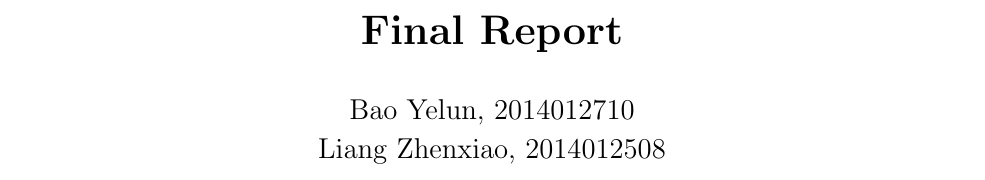
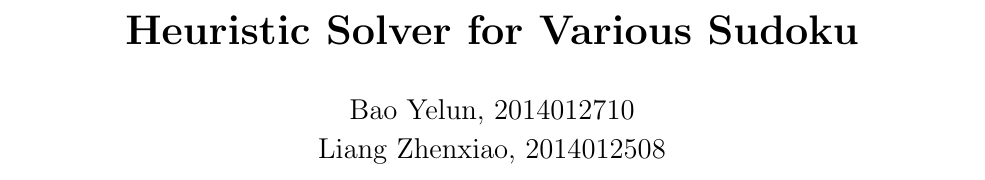
Before and after one commit to SuchThatOne/Sudoku, a LaTeX document (Final.tex): part of page 1 of 5, cut at the place of the change. Compiled offline with pdfLaTeX.

Commit message:
Some little change

```diff
--- a/Final.tex
+++ b/Final.tex
@@ -14,7 +14,7 @@
 \newcommand{\Class}{Artificial Intelligence}
 
 % Homework Specific Information. Change it to your own
-\newcommand{\Title}{Final Report}
+\newcommand{\Title}{Heuristic Solver for Various Sudoku}
 
 % In case you need to adjust margins:
 \topmargin=-0.45in      %
```
Also changed, not shown: Final.pdf, 3 other files.
